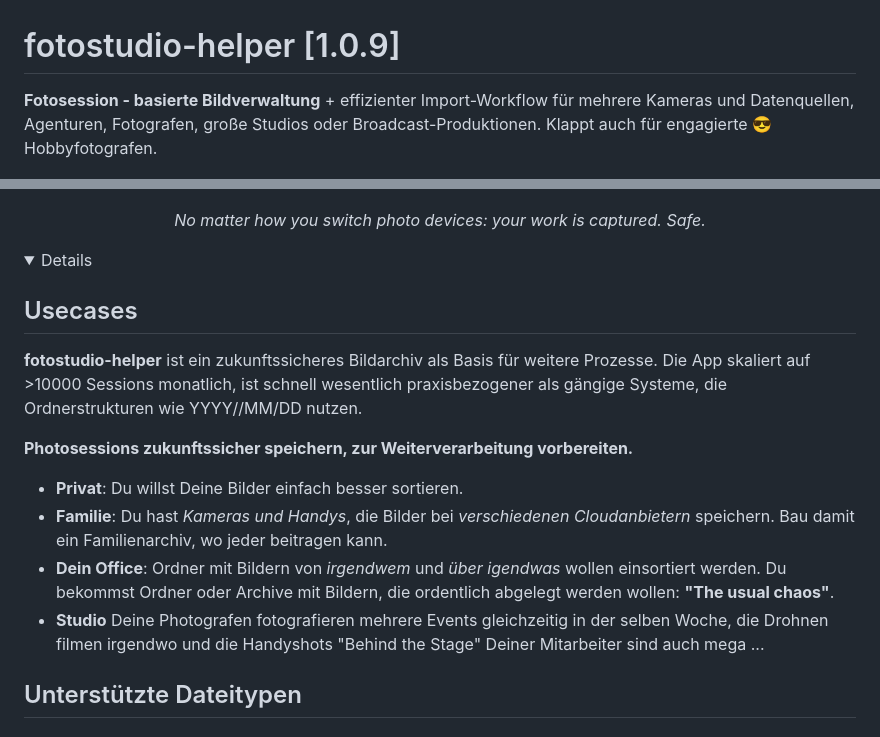
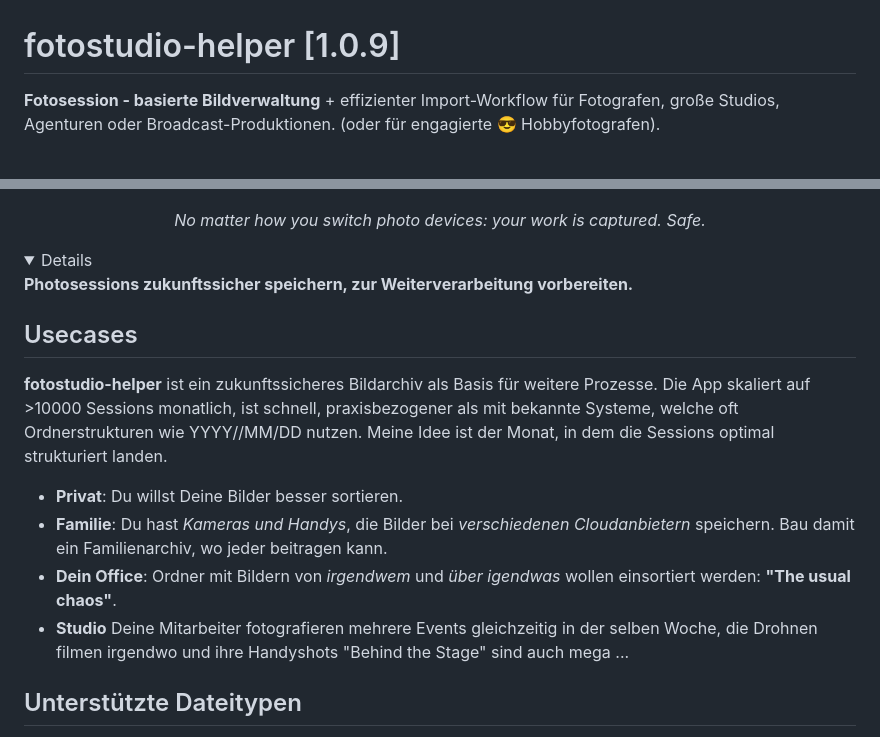
Before and after one commit to codegarden13/fotostudio-helper, a Markdown page: readme.md, 2 parts joined by grey strips. Drawn GitHub-style; folded sections open.

Commit message:
Upcoming Release 2.2.0

```diff
--- a/readme.md
+++ b/readme.md
@@ -1,5 +1,5 @@
 # fotostudio-helper [1.0.9]
-**Fotosession - basierte  Bildverwaltung** + effizienter Import-Workflow für mehrere Kameras und Datenquellen, Agenturen, Fotografen, große Studios oder Broadcast-Produktionen. Klappt auch für engagierte 😎 Hobbyfotografen.
+**Fotosession - basierte  Bildverwaltung** + effizienter Import-Workflow für Fotografen, große Studios, Agenturen oder Broadcast-Produktionen. (oder für engagierte 😎 Hobbyfotografen).
 
 <p align="center">
   <img src="./assets/logo.png" alt="Illustration fotostudio-helper" width="100%">
@@ -9,16 +9,18 @@
 
 <details>
 
+**Photosessions zukunftssicher speichern, zur Weiterverarbeitung vorbereiten.**
+
 ## Usecases
 
-**fotostudio-helper** ist ein zukunftssicheres Bildarchiv als Basis für weitere Prozesse. Die App skaliert auf >10000 Sessions monatlich, ist schnell wesentlich praxisbezogener als gängige Systeme, die Ordnerstrukturen wie  YYYY//MM/DD nutzen.
+**fotostudio-helper** ist ein zukunftssicheres Bildarchiv als Basis für weitere Prozesse. Die App skaliert auf >10000 Sessions monatlich, ist schnell, praxisbezogener als mit bekannte Systeme, welche oft Ordnerstrukturen wie YYYY//MM/DD nutzen. Meine Idee ist der Monat, in dem die Sessions optimal strukturiert landen.
 
-**Photosessions zukunftssicher speichern, zur Weiterverarbeitung vorbereiten.**
 
-- **Privat**: Du willst Deine Bilder einfach besser sortieren.
+
+- **Privat**: Du willst Deine Bilder besser sortieren.
 - **Familie**: Du hast *Kameras und Handys*, die Bilder bei *verschiedenen Cloudanbietern* speichern. Bau damit ein Familienarchiv, wo jeder beitragen kann.
-- **Dein Office**: Ordner mit Bildern von *irgendwem* und *über igendwas* wollen einsortiert werden. Du bekommst Ordner oder Archive mit Bildern, die ordentlich abgelegt werden wollen: **"The usual chaos"**.
-- **Studio** Deine Photografen fotografieren mehrere Events gleichzeitig in der selben Woche, die Drohnen filmen irgendwo und die Handyshots "Behind the Stage" Deiner Mitarbeiter sind auch mega ...
+- **Dein Office**: Ordner mit Bildern von *irgendwem* und *über igendwas* wollen einsortiert werden: **"The usual chaos"**.
+- **Studio** Deine Mitarbeiter fotografieren mehrere Events gleichzeitig in der selben Woche, die Drohnen filmen irgendwo und ihre Handyshots "Behind the Stage" sind auch mega ...
 
 
 ## Unterstützte Dateitypen
```
